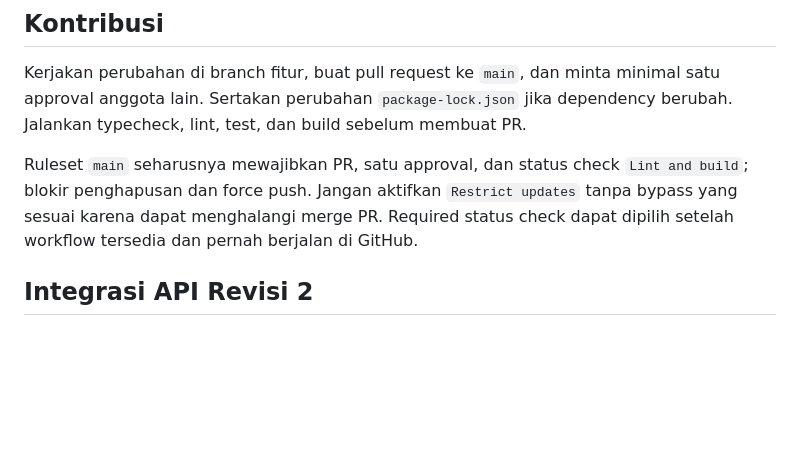
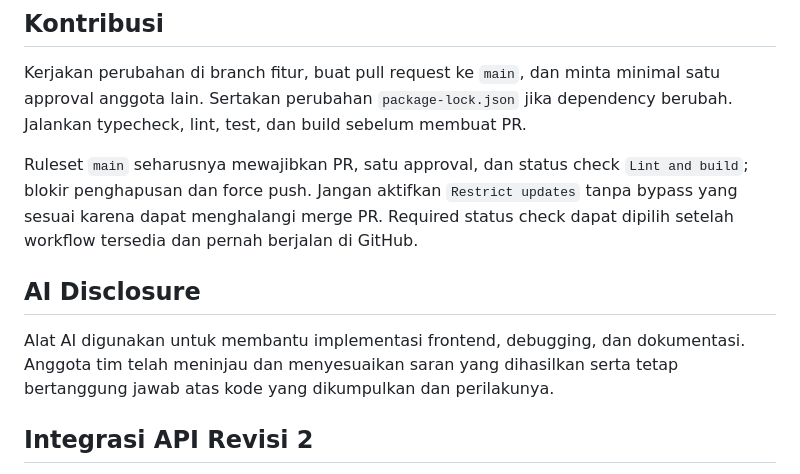
Before and after one commit to pbp-kelompok-b7/Food-Rescue-Fe, a Markdown page: README.md, the part around the change. Rendered like a GitHub page; blank space fills up the shorter version.

Commit message:
docs: add AI disclosure

```diff
--- a/README.md
+++ b/README.md
@@ -128,6 +128,10 @@ Kerjakan perubahan di branch fitur, buat pull request ke `main`, dan minta minim
 
 Ruleset `main` seharusnya mewajibkan PR, satu approval, dan status check `Lint and build`; blokir penghapusan dan force push. Jangan aktifkan `Restrict updates` tanpa bypass yang sesuai karena dapat menghalangi merge PR. Required status check dapat dipilih setelah workflow tersedia dan pernah berjalan di GitHub.
 
+## AI Disclosure
+
+Alat AI digunakan untuk membantu implementasi frontend, debugging, dan dokumentasi. Anggota tim telah meninjau dan menyesuaikan saran yang dihasilkan serta tetap bertanggung jawab atas kode yang dikumpulkan dan perilakunya.
+
 
 ## Integrasi API Revisi 2
 
```
